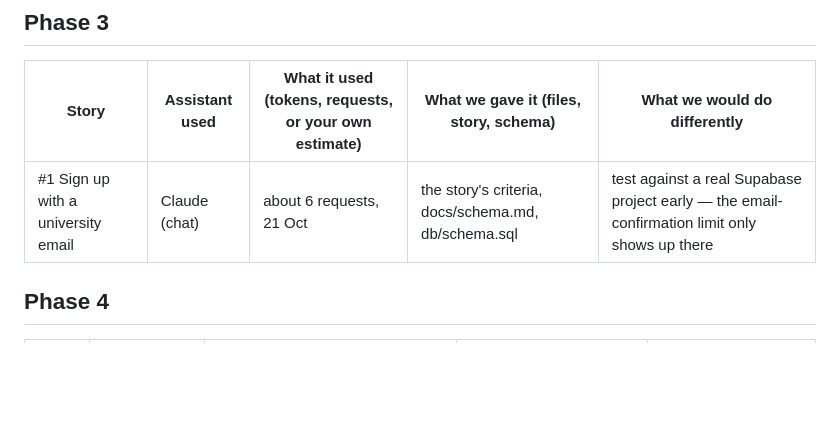
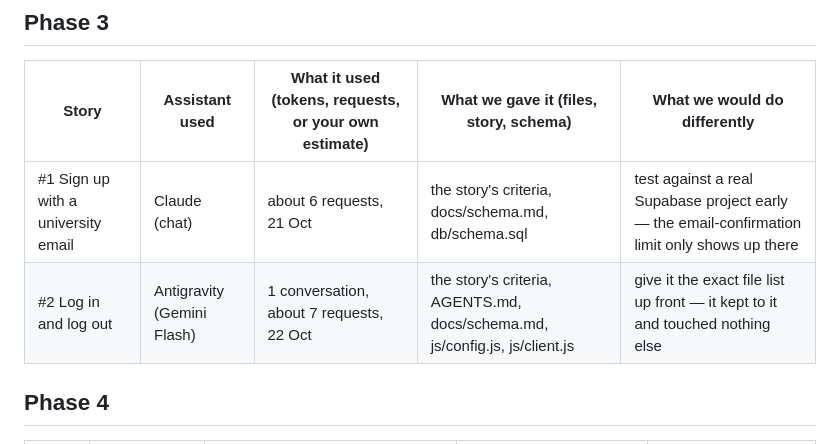
Before and after one commit to mrhasob-coder/team44, a Markdown page: docs/finops-ledger.md, the part around the change. Rendered like a GitHub page; blank space fills up the shorter version.

Commit message:
docs(ledger): add row for story 2  [#2]

```diff
--- a/docs/finops-ledger.md
+++ b/docs/finops-ledger.md
@@ -36,7 +36,8 @@ If the quota runs out: switch Pro → Flash with a narrower prompt; then a teamm
 
 | Story | Assistant used | What it used (tokens, requests, or your own estimate) | What we gave it (files, story, schema) | What we would do differently |
 |---|---|---|---|---|
-   | #1 Sign up with a university email | Claude (chat) | about 6 requests, 21 Oct | the story's criteria, docs/schema.md, db/schema.sql | test against a real Supabase project early — the email-confirmation limit only shows up there |
+| #1 Sign up with a university email | Claude (chat) | about 6 requests, 21 Oct | the story's criteria, docs/schema.md, db/schema.sql | test against a real Supabase project early — the email-confirmation limit only shows up there |
+| #2 Log in and log out | Antigravity (Gemini Flash) | 1 conversation, about 7 requests, 22 Oct | the story's criteria, AGENTS.md, docs/schema.md, js/config.js, js/client.js | give it the exact file list up front — it kept to it and touched nothing else |
 
 ## Phase 4
 
```
